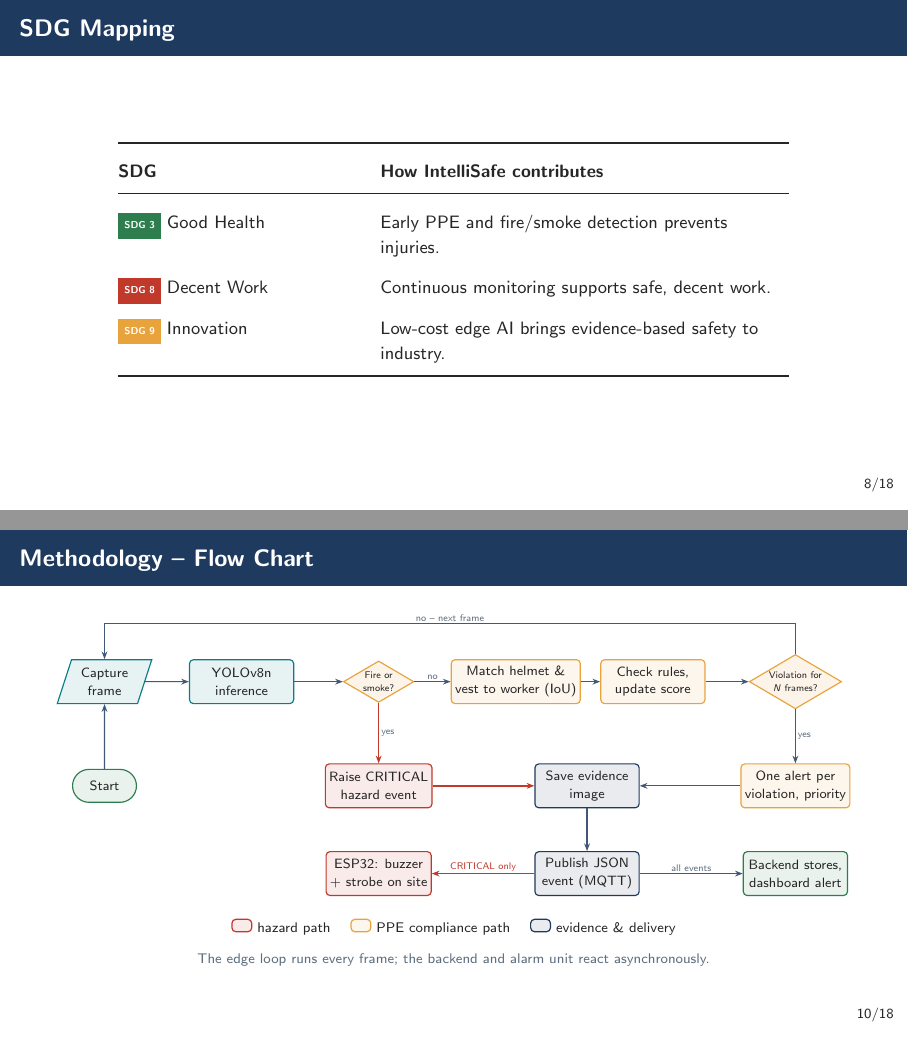
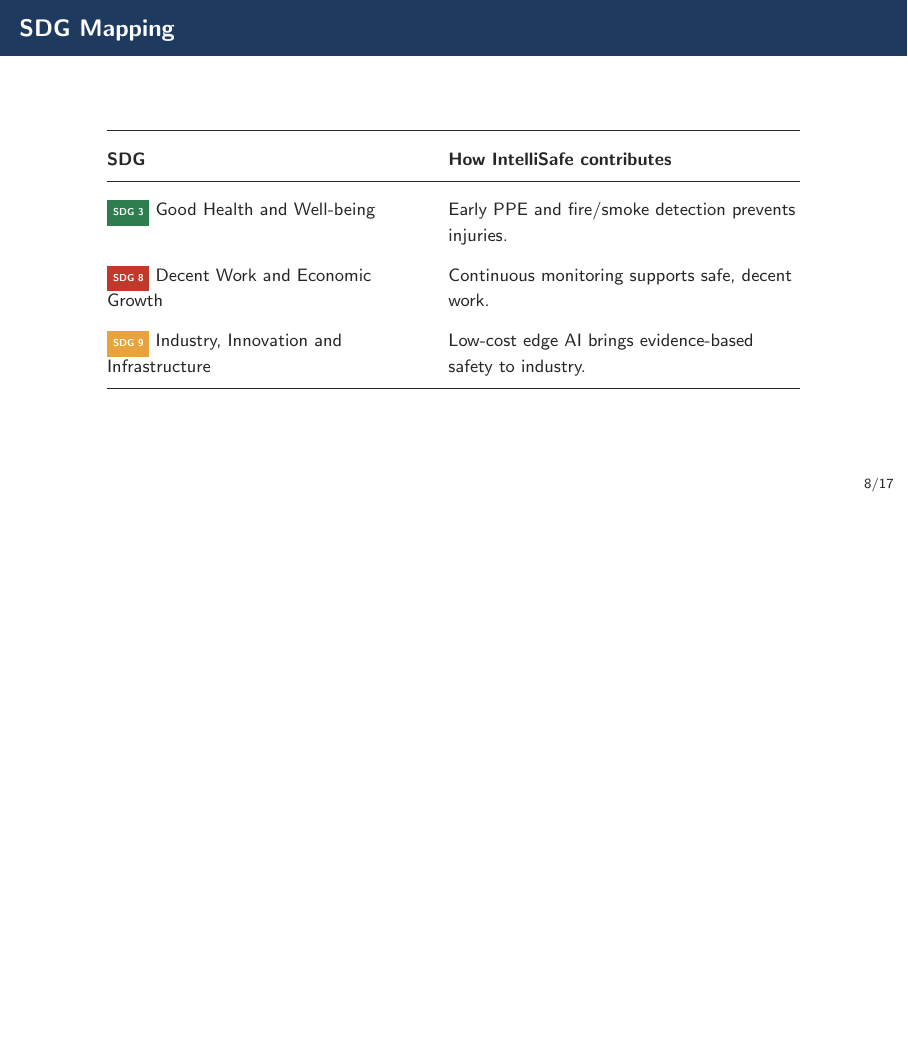
Before and after one commit to Muhammad-Ahmad17/fyp, LaTeX slides (documentations/proposal/presentation_v2/intellisafe_proposal.tex): pages 8 and 10 of 18 before the commit and page 8 of 17 after it, the two joined at a grey line, the shorter picture padded with empty space. Compiled offline with pdfLaTeX.

Commit message:
docs: use full SDG names and remove flow chart slide
Co-authored-by: fa23-bce-113 <fa23-bce-113@cuilahore.edu.pk>

```diff
--- a/documentations/proposal/presentation_v2/intellisafe_proposal.tex
+++ b/documentations/proposal/presentation_v2/intellisafe_proposal.tex
@@ -284,13 +284,13 @@
   \centering
   \small
   \renewcommand{\arraystretch}{1.6}
-  \begin{tabular}{@{}L{4.2cm} L{7.2cm}@{}}
+  \begin{tabular}{@{}L{5.6cm} L{6.2cm}@{}}
     \toprule
     \textbf{SDG} & \textbf{How IntelliSafe contributes}\\
     \midrule
-    \prio{leaf}{SDG 3} Good Health & Early PPE and fire/smoke detection prevents injuries.\\
-    \prio{crit}{SDG 8} Decent Work & Continuous monitoring supports safe, decent work.\\
-    \prio{amber}{SDG 9} Innovation & Low-cost edge AI brings evidence-based safety to industry.\\
+    \prio{leaf}{SDG 3} Good Health and Well-being & Early PPE and fire/smoke detection prevents injuries.\\
+    \prio{crit}{SDG 8} Decent Work and Economic Growth & Continuous monitoring supports safe, decent work.\\
+    \prio{amber}{SDG 9} Industry, Innovation and Infrastructure & Low-cost edge AI brings evidence-based safety to industry.\\
     \bottomrule
   \end{tabular}
 \end{frame}
@@ -352,54 +352,6 @@
   {\scriptsize\color{slate} The broker runs on the site LAN, so the buzzer still sounds if the backend
   or internet link is down. Event format is fixed up front, so model and platform work proceed in
   parallel; a simulator feeds the backend until the Jetson is ready.\par}
-\end{frame}
-
-% =====================================================================
-% 10. Flow chart
-% =====================================================================
-\begin{frame}{Methodology -- Flow Chart}
-  \centering
-  \resizebox{\linewidth}{!}{%
-  \begin{tikzpicture}
-    % row A
-    \node[io]        (cap)   at (0, 0)    {Capture\\frame};
-    \node[blk=teal]  (yolo)  at (2.5, 0)  {YOLOv8n\\inference};
-    \node[dec]       (d1)    at (5.0, 0)  {Fire or\\smoke?};
-    \node[blk=amber] (iou)   at (7.5, 0)  {Match helmet \&\\vest to worker (IoU)};
-    \node[blk=amber] (score) at (10.0, 0) {Check rules,\\update score};
-    \node[dec]       (d2)    at (12.6, 0) {Violation for\\$N$ frames?};
-    % row B
-    \node[term]      (start) at (0,-1.9)  {Start};
-    \node[blk=crit]  (crit)  at (5.0,-1.9){Raise CRITICAL\\hazard event};
-    \node[blk=navy]  (evid)  at (8.8,-1.9){Save evidence\\image};
-    \node[blk=amber] (alert) at (12.6,-1.9){One alert per\\violation, priority};
-    % row C
-    \node[blk=crit]  (esp)   at (5.0,-3.5){ESP32: buzzer\\+ strobe on site};
-    \node[blk=navy]  (pub)   at (8.8,-3.5){Publish JSON\\event (MQTT)};
-    \node[blk=leaf]  (back)  at (12.6,-3.5){Backend stores,\\dashboard alert};
-
-    \draw[arr] (start) -- (cap);
-    \draw[arr] (cap) -- (yolo);
-    \draw[arr] (yolo) -- (d1);
-    \draw[arr] (d1) -- node[lbl, above] {no} (iou);
-    \draw[arr] (iou) -- (score);
-    \draw[arr] (score) -- (d2);
-    \draw[arr] (d2.north) -- ++(0,0.55) -| node[lbl, pos=0.25, above] {no -- next frame} (cap.north);
-    \draw[arrc] (d1) -- node[lbl, right] {yes} (crit);
-    \draw[arr] (d2) -- node[lbl, right] {yes} (alert);
-    \draw[arrc] (crit) -- (evid);
-    \draw[arr] (alert) -- (evid);
-    \draw[arr] (evid) -- (pub);
-    \draw[arrc] (pub) -- node[lbl, above] {\textcolor{crit}{CRITICAL only}} (esp);
-    \draw[arr] (pub) -- node[lbl, above] {all events} (back);
-  \end{tikzpicture}}
-
-  \vspace{0.4em}
-  {\scriptsize
-  \tikz\node[blk=crit, minimum width=0.35cm, minimum height=0.22cm]{}; hazard path \quad
-  \tikz\node[blk=amber, minimum width=0.35cm, minimum height=0.22cm]{}; PPE compliance path \quad
-  \tikz\node[blk=navy, minimum width=0.35cm, minimum height=0.22cm]{}; evidence \& delivery\par
-  \vspace{0.2em}{\color{slate} The edge loop runs every frame; the backend and alarm unit react asynchronously.}\par}
 \end{frame}
 
 % =====================================================================
```
Also changed, not shown: documentations/proposal/presentation_v2/intellisafe_proposal.pdf, documentations/proposal/presentation_v2/intellisafe_proposal.tex (2 more changed lines).
